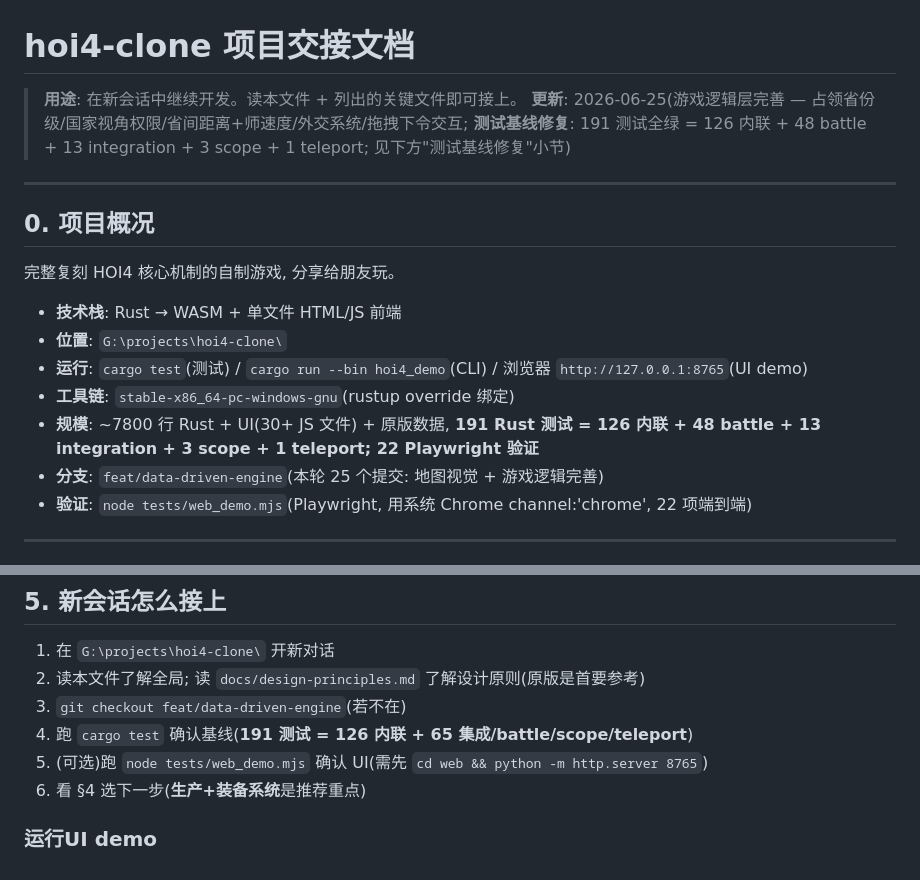
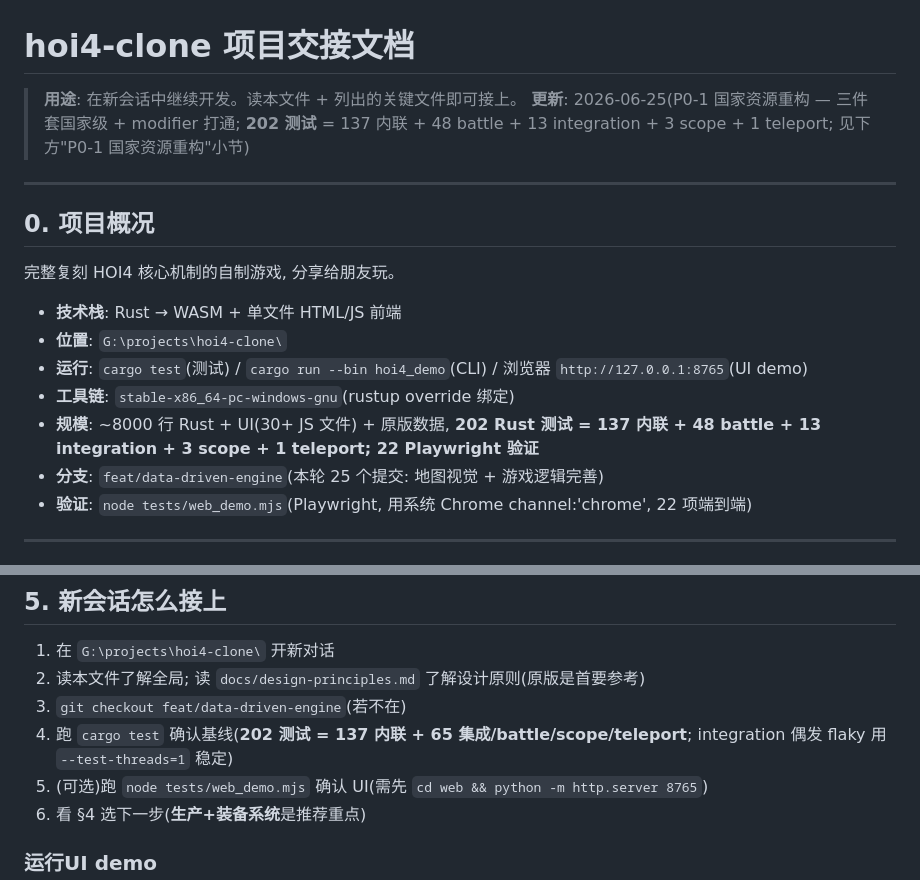
Before and after one commit to rayleigh1230/HOI4-CLONE, a Markdown page: docs/HANDOFF.md, 2 parts joined by grey strips. Rendered like a GitHub page.

```diff
--- a/docs/HANDOFF.md
+++ b/docs/HANDOFF.md
@@ -1,7 +1,7 @@
 # hoi4-clone 项目交接文档
 
 > **用途**: 在新会话中继续开发。读本文件 + 列出的关键文件即可接上。
-> **更新**: 2026-06-25(游戏逻辑层完善 — 占领省份级/国家视角权限/省间距离+师速度/外交系统/拖拽下令交互; **测试基线修复**: 191 测试全绿 = 126 内联 + 48 battle + 13 integration + 3 scope + 1 teleport; 见下方"测试基线修复"小节)
+> **更新**: 2026-06-25(P0-1 国家资源重构 — 三件套国家级 + modifier 打通; **202 测试** = 137 内联 + 48 battle + 13 integration + 3 scope + 1 teleport; 见下方"P0-1 国家资源重构"小节)
 
 ---
 
@@ -12,7 +12,7 @@
 - **位置**: `G:\projects\hoi4-clone\`
 - **运行**: `cargo test`(测试) / `cargo run --bin hoi4_demo`(CLI) / 浏览器 `http://127.0.0.1:8765`(UI demo)
 - **工具链**: `stable-x86_64-pc-windows-gnu`(rustup override 绑定)
-- **规模**: ~7800 行 Rust + UI(30+ JS 文件) + 原版数据, **191 Rust 测试 = 126 内联 + 48 battle + 13 integration + 3 scope + 1 teleport; 22 Playwright 验证**
+- **规模**: ~8000 行 Rust + UI(30+ JS 文件) + 原版数据, **202 Rust 测试 = 137 内联 + 48 battle + 13 integration + 3 scope + 1 teleport; 22 Playwright 验证**
 - **分支**: `feat/data-driven-engine`(本轮 25 个提交: 地图视觉 + 游戏逻辑完善)
 - **验证**: `node tests/web_demo.mjs`(Playwright, 用系统 Chrome channel:'chrome', 22 项端到端)
 
@@ -354,7 +380,7 @@ docs/
 1. 在 `G:\projects\hoi4-clone\` 开新对话
 2. 读本文件了解全局; 读 `docs/design-principles.md` 了解设计原则(原版是首要参考)
 3. `git checkout feat/data-driven-engine`(若不在)
-4. 跑 `cargo test` 确认基线(**191 测试 = 126 内联 + 65 集成/battle/scope/teleport**)
+4. 跑 `cargo test` 确认基线(**202 测试 = 137 内联 + 65 集成/battle/scope/teleport**; integration 偶发 flaky 用 `--test-threads=1` 稳定)
 5. (可选)跑 `node tests/web_demo.mjs` 确认 UI(需先 `cd web && python -m http.server 8765`)
 6. 看 §4 选下一步(**生产+装备系统**是推荐重点)
 
```
Also changed, not shown: other parts of docs/HANDOFF.md (+26 -0 lines).
